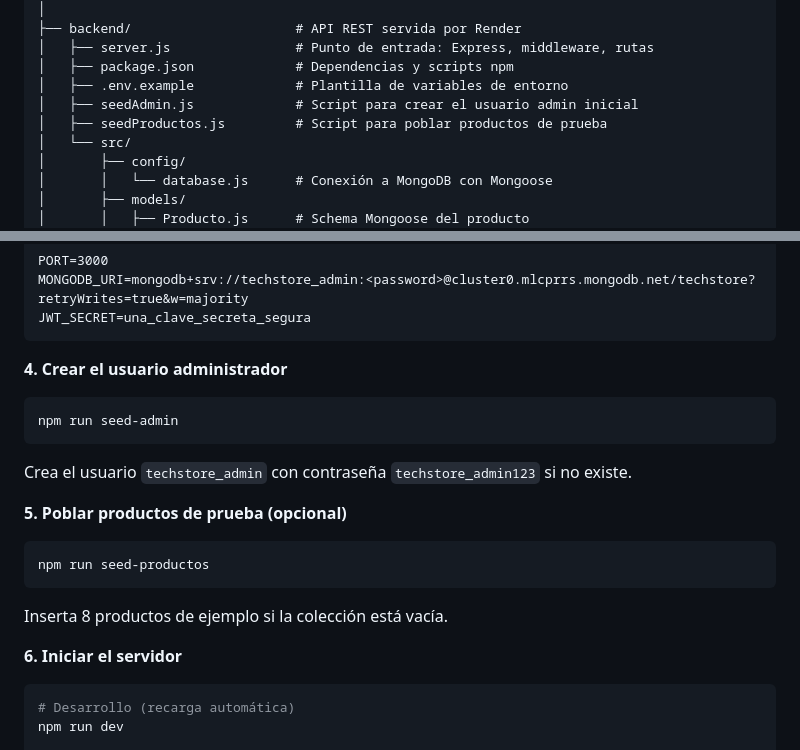
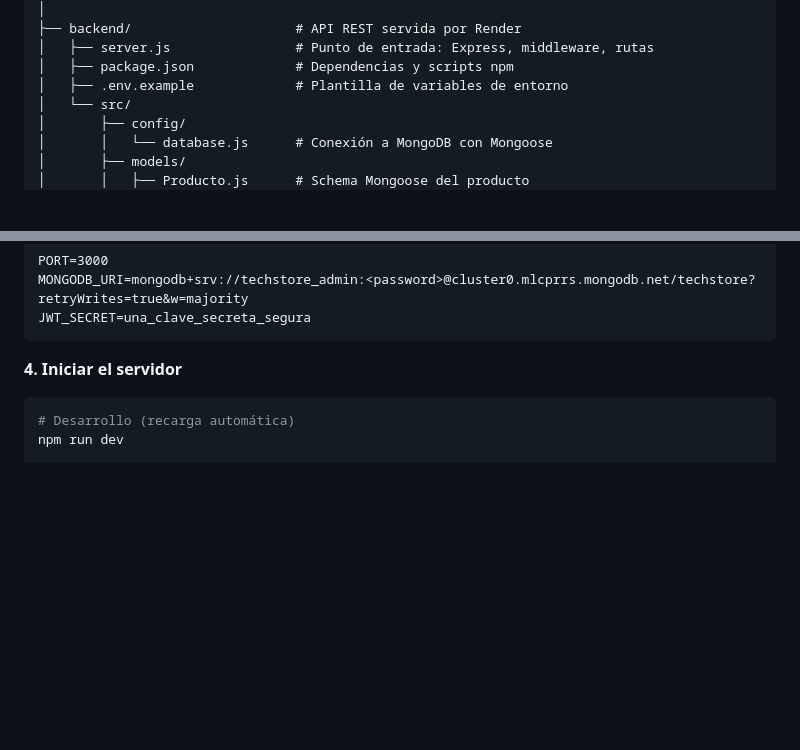
Before and after one commit to yorleynermc/TechStore, a Markdown page: MANUAL_PROGRAMADOR.md, 2 parts joined by grey strips. Drawn GitHub-style; blank space fills up the shorter version.

Commit message:
Eliminar referencias a seedAdmin y seedProductos del manual

````diff
--- a/MANUAL_PROGRAMADOR.md
+++ b/MANUAL_PROGRAMADOR.md
@@ -135,8 +135,6 @@ TechStore/
 │   ├── server.js                # Punto de entrada: Express, middleware, rutas
 │   ├── package.json             # Dependencias y scripts npm
 │   ├── .env.example             # Plantilla de variables de entorno
-│   ├── seedAdmin.js             # Script para crear el usuario admin inicial
-│   ├── seedProductos.js         # Script para poblar productos de prueba
 │   └── src/
 │       ├── config/
 │       │   └── database.js      # Conexión a MongoDB con Mongoose
@@ -510,19 +508,7 @@ MONGODB_URI=mongodb+srv://techstore_admin:<password>@cluster0.mlcprrs.mongodb.ne
 JWT_SECRET=una_clave_secreta_segura
 ```
 
-**4. Crear el usuario administrador**
-```bash
-npm run seed-admin
-```
-Crea el usuario `techstore_admin` con contraseña `techstore_admin123` si no existe.
-
-**5. Poblar productos de prueba (opcional)**
-```bash
-npm run seed-productos
-```
-Inserta 8 productos de ejemplo si la colección está vacía.
-
-**6. Iniciar el servidor**
+**4. Iniciar el servidor**
 ```bash
 # Desarrollo (recarga automática)
 npm run dev
````
